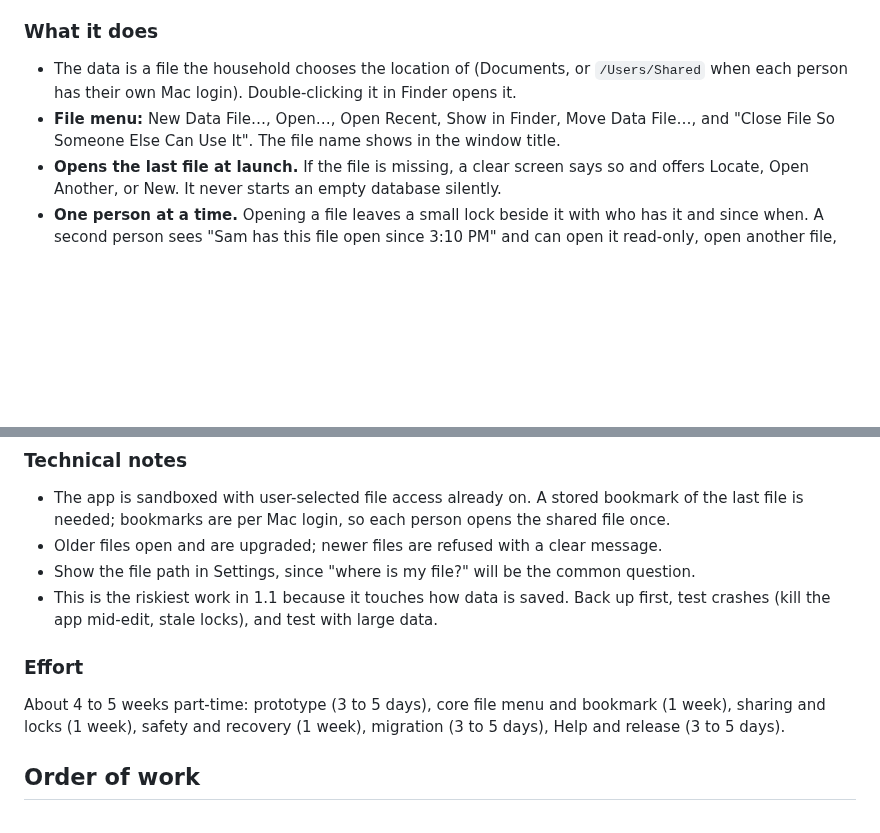
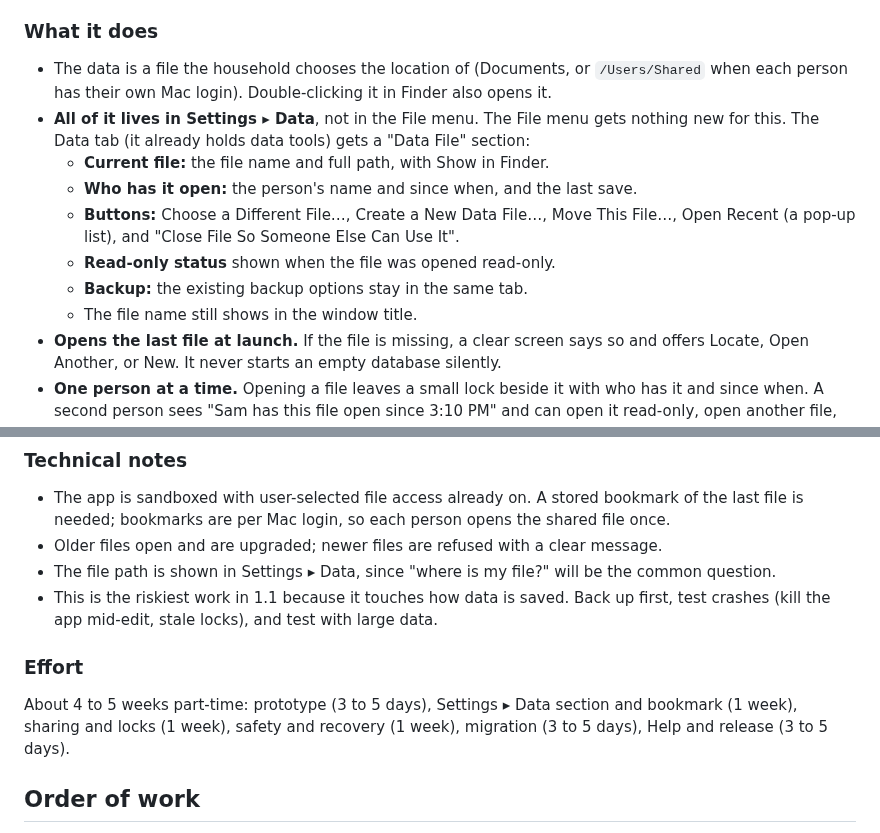
Before and after one commit to vaultstudio-main/Oinkly-Budget, a Markdown page: docs/oinklybudget-1.1-update-plus-features.md, 2 parts joined by grey strips. Rendered like a GitHub page; blank space fills up the shorter version.

Commit message:
1.1 plan: shared file controls live in Settings > Data
Co-Authored-By: Claude Sonnet 5.5 <noreply@anthropic.com>

```diff
--- a/docs/oinklybudget-1.1-update-plus-features.md
+++ b/docs/oinklybudget-1.1-update-plus-features.md
@@ -57,8 +57,14 @@ Goal: two people on the same Mac can use the same OinklyBudget data file, **one
 
 ### What it does
 
-- The data is a file the household chooses the location of (Documents, or `/Users/Shared` when each person has their own Mac login). Double-clicking it in Finder opens it.
-- **File menu:** New Data File…, Open…, Open Recent, Show in Finder, Move Data File…, and "Close File So Someone Else Can Use It". The file name shows in the window title.
+- The data is a file the household chooses the location of (Documents, or `/Users/Shared` when each person has their own Mac login). Double-clicking it in Finder also opens it.
+- **All of it lives in Settings ▸ Data**, not in the File menu. The File menu gets nothing new for this. The Data tab (it already holds data tools) gets a "Data File" section:
+  - **Current file:** the file name and full path, with Show in Finder.
+  - **Who has it open:** the person's name and since when, and the last save.
+  - **Buttons:** Choose a Different File…, Create a New Data File…, Move This File…, Open Recent (a pop-up list), and "Close File So Someone Else Can Use It".
+  - **Read-only status** shown when the file was opened read-only.
+  - **Backup:** the existing backup options stay in the same tab.
+  - The file name still shows in the window title.
 - **Opens the last file at launch.** If the file is missing, a clear screen says so and offers Locate, Open Another, or New. It never starts an empty database silently.
 - **One person at a time.** Opening a file leaves a small lock beside it with who has it and since when. A second person sees "Sam has this file open since 3:10 PM" and can open it read-only, open another file, or cancel.
 - **Stale locks** after a crash: if the lock is old and the app that wrote it is gone, offer "Take Over" with a warning.
@@ -78,12 +84,12 @@ If everyone shares one Mac login, opening the file live is simpler and probably
 
 - The app is sandboxed with user-selected file access already on. A stored bookmark of the last file is needed; bookmarks are per Mac login, so each person opens the shared file once.
 - Older files open and are upgraded; newer files are refused with a clear message.
-- Show the file path in Settings, since "where is my file?" will be the common question.
+- The file path is shown in Settings ▸ Data, since "where is my file?" will be the common question.
 - This is the riskiest work in 1.1 because it touches how data is saved. Back up first, test crashes (kill the app mid-edit, stale locks), and test with large data.
 
 ### Effort
 
-About 4 to 5 weeks part-time: prototype (3 to 5 days), core file menu and bookmark (1 week), sharing and locks (1 week), safety and recovery (1 week), migration (3 to 5 days), Help and release (3 to 5 days).
+About 4 to 5 weeks part-time: prototype (3 to 5 days), Settings ▸ Data section and bookmark (1 week), sharing and locks (1 week), safety and recovery (1 week), migration (3 to 5 days), Help and release (3 to 5 days).
 
 ## Order of work
 
```
